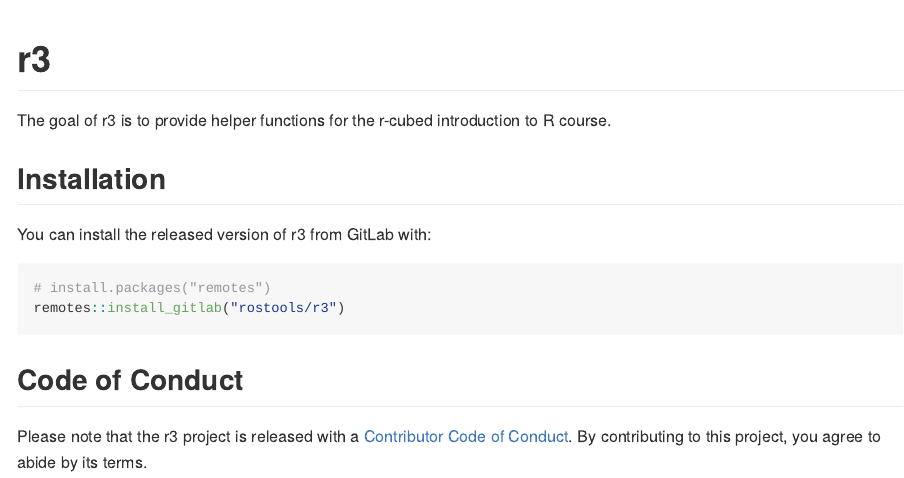
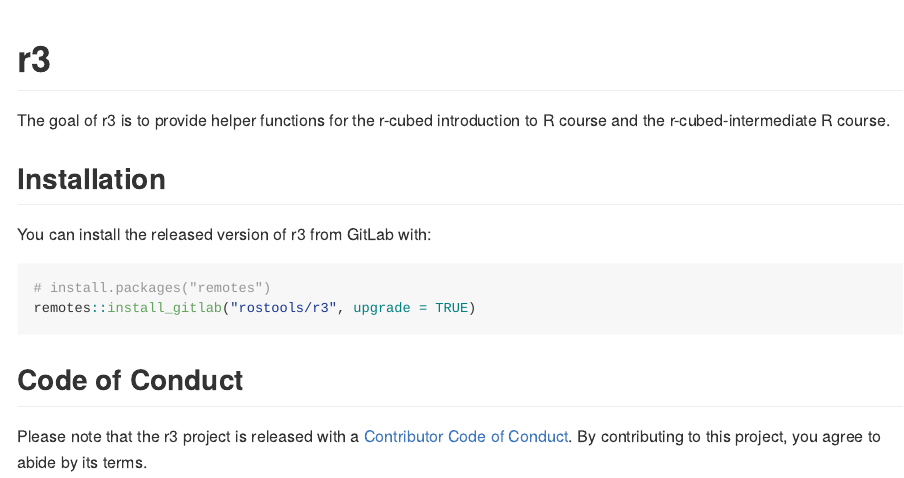
Before and after one commit to rostools/r3, an R Markdown document (README.Rmd): the page in a window 1100 px wide, from its top. The pictures show the output file README.md that the author committed with the source, drawn offline in the style of GitHub; badge pictures from the web are left out.

Commit message:
minor edits to readme, regen the md version

````diff
--- a/README.Rmd
+++ b/README.Rmd
@@ -20,7 +20,7 @@
 <!-- badges: end -->
 
 The goal of r3 is to provide helper functions for the r-cubed introduction to R
-course.
+course and the r-cubed-intermediate R course.
 
 ## Installation
 
@@ -28,7 +28,7 @@
 
 ``` r
 # install.packages("remotes")
-remotes::install_gitlab("rostools/r3")
+remotes::install_gitlab("rostools/r3", upgrade = TRUE)
 ```
 
 ## Code of Conduct
````
Also changed, not shown: README.md.
